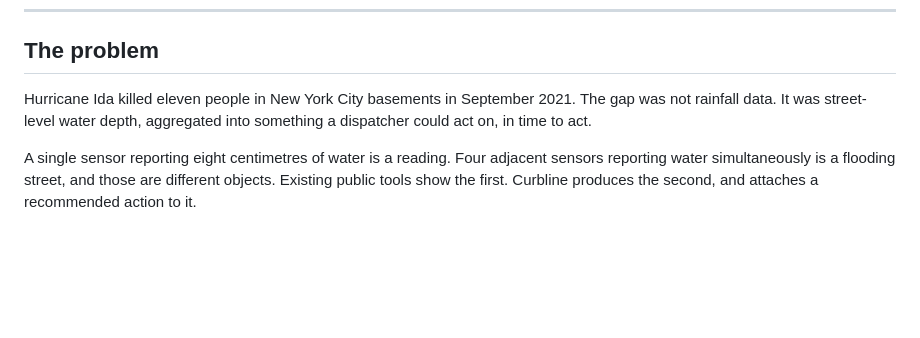
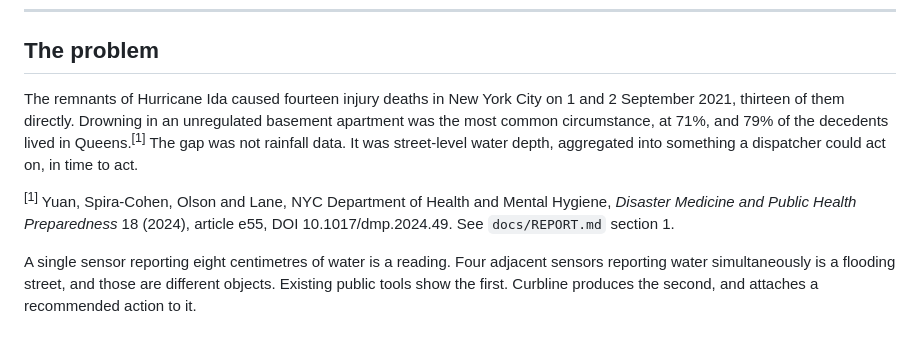
Before and after one commit to brianonieal/Curbline, a Markdown page: README.md, the part around the change. Rendered like a GitHub page; blank space fills up the shorter version.

```diff
--- a/README.md
+++ b/README.md
@@ -11,9 +11,16 @@ graded advisories with an immutable audit trail.
 
 ## The problem
 
-Hurricane Ida killed eleven people in New York City basements in September 2021.
-The gap was not rainfall data. It was street-level water depth, aggregated into
-something a dispatcher could act on, in time to act.
+The remnants of Hurricane Ida caused fourteen injury deaths in New York City on
+1 and 2 September 2021, thirteen of them directly. Drowning in an unregulated
+basement apartment was the most common circumstance, at 71%, and 79% of the
+decedents lived in Queens.<sup>[1]</sup> The gap was not rainfall data. It was
+street-level water depth, aggregated into something a dispatcher could act on,
+in time to act.
+
+<sup>[1]</sup> Yuan, Spira-Cohen, Olson and Lane, NYC Department of Health and
+Mental Hygiene, *Disaster Medicine and Public Health Preparedness* 18 (2024),
+article e55, DOI 10.1017/dmp.2024.49. See `docs/REPORT.md` section 1.
 
 A single sensor reporting eight centimetres of water is a reading. Four adjacent
 sensors reporting water simultaneously is a flooding street, and those are
```
Also changed, not shown: docs/REPORT.md (+19 -14 lines).
